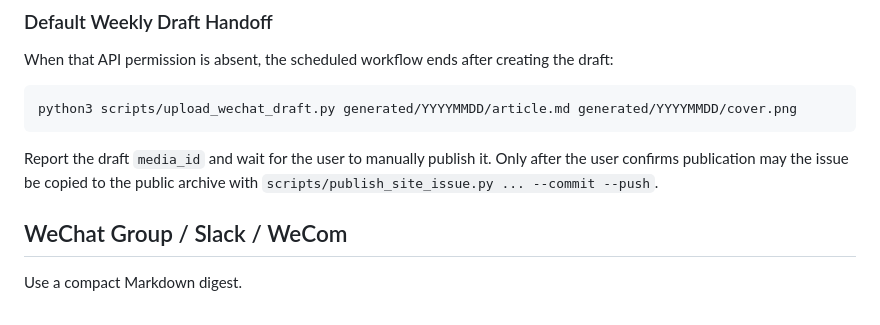
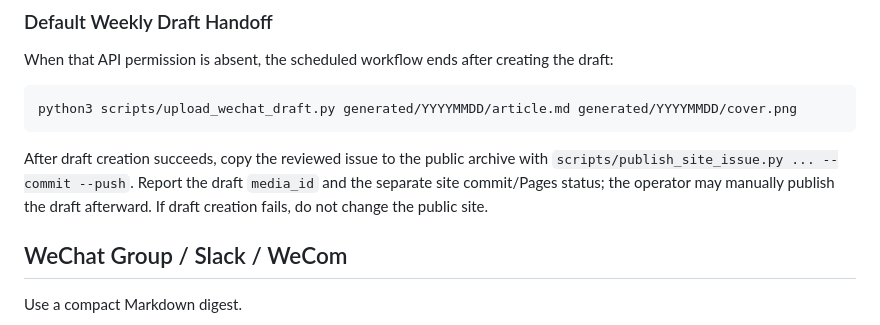
Before and after one commit to cody1991/culture-trend-curator, a Markdown page: references/publishing_formats.md, the part around the change. GitHub-like rendering.

````diff
--- a/references/publishing_formats.md
+++ b/references/publishing_formats.md
@@ -114,7 +114,7 @@ When that API permission is absent, the scheduled workflow ends after creating t
 python3 scripts/upload_wechat_draft.py generated/YYYYMMDD/article.md generated/YYYYMMDD/cover.png
 ```
 
-Report the draft `media_id` and wait for the user to manually publish it. Only after the user confirms publication may the issue be copied to the public archive with `scripts/publish_site_issue.py ... --commit --push`.
+After draft creation succeeds, copy the reviewed issue to the public archive with `scripts/publish_site_issue.py ... --commit --push`. Report the draft `media_id` and the separate site commit/Pages status; the operator may manually publish the draft afterward. If draft creation fails, do not change the public site.
 
 ## WeChat Group / Slack / WeCom
 
````
Also changed, not shown: README.md (+1 -1 lines), SKILL.md (+1 -1 lines).
